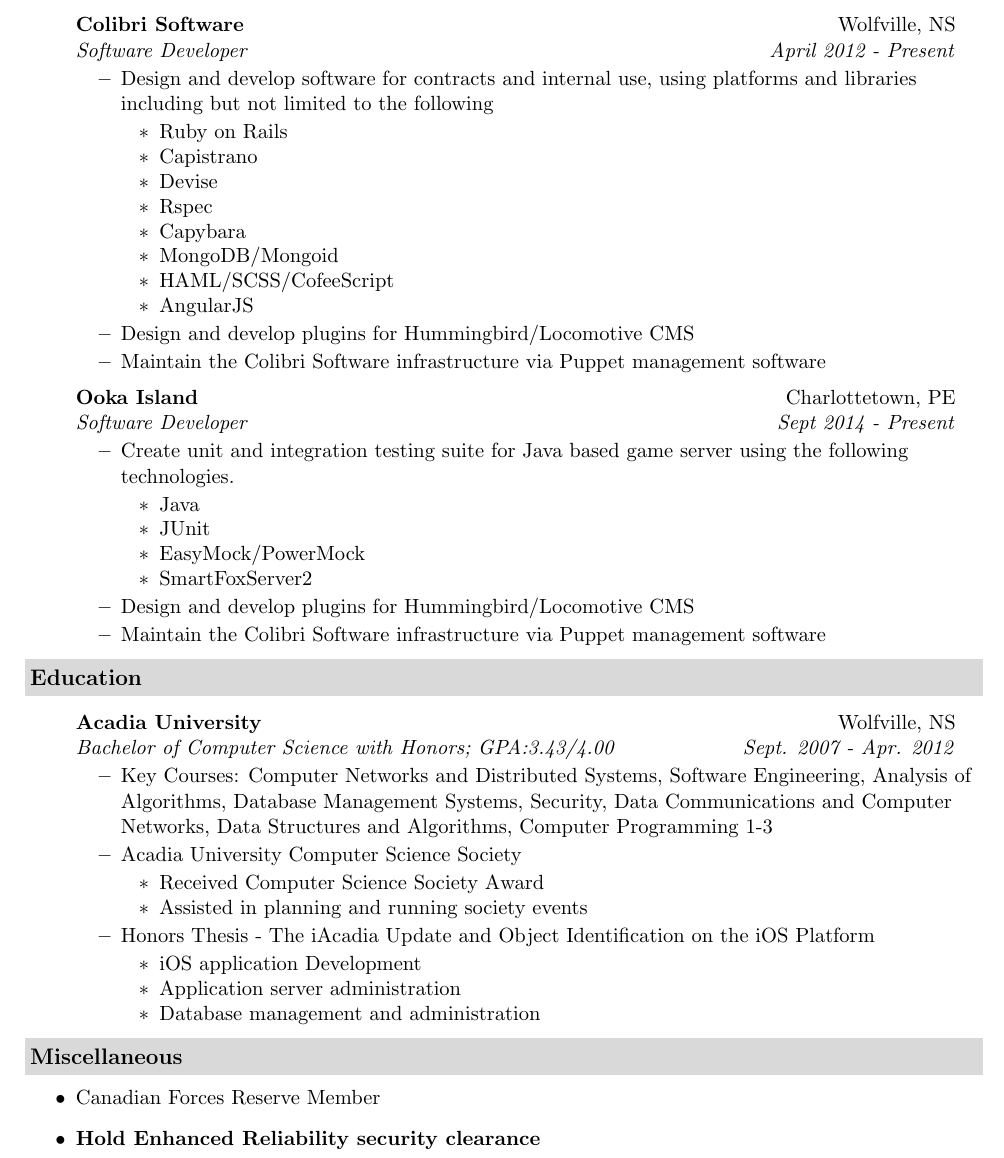
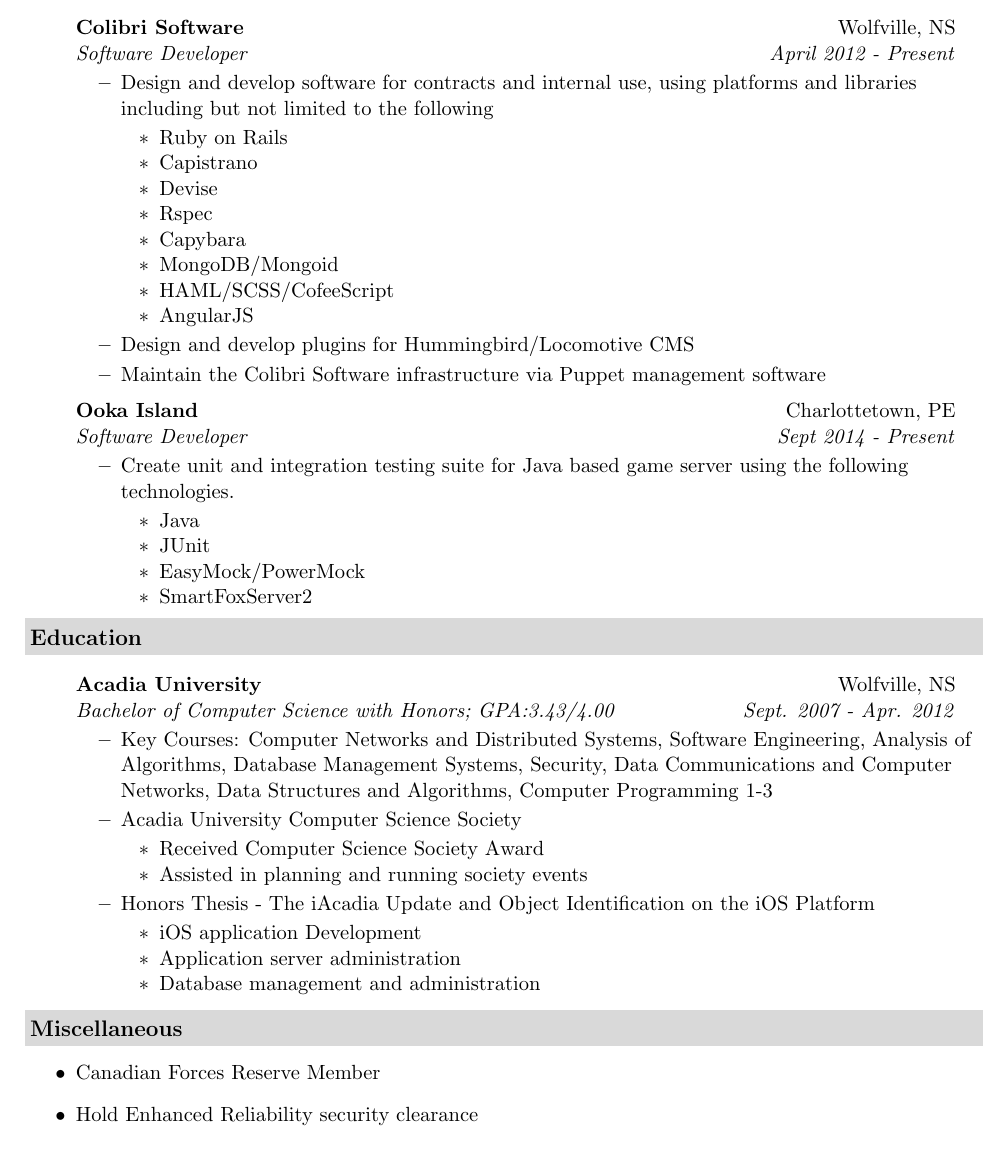
Before and after one commit to greeneca/resume, a LaTeX CV (Resume.tex): part of page 2 of 2, cut so that both start at the same text. Compiled offline with pdfLaTeX.

Commit message:
add gitignore/fix copy past error

```diff
--- a/Resume.tex
+++ b/Resume.tex
@@ -138,8 +138,6 @@
                       \resitem{EasyMock/PowerMock}
                       \resitem{SmartFoxServer2}
                     \end{itemize}
-                    \resitem{Design and develop plugins for Hummingbird/Locomotive CMS}
-                    \resitem{Maintain the Colibri Software infrastructure via Puppet management software}
                 \end{itemize}
 \begin{comment}
         \item[]
@@ -253,7 +251,7 @@
 \resheading{{Miscellaneous}} %{{{1
     \begin{itemize}
         \item Canadian Forces Reserve Member
-        \item \bf Hold Enhanced Reliability security clearance
+        \item Hold Enhanced Reliability security clearance
     \end{itemize}
 \end{document}
 %}}}
```
Also changed, not shown: 1 other file.
